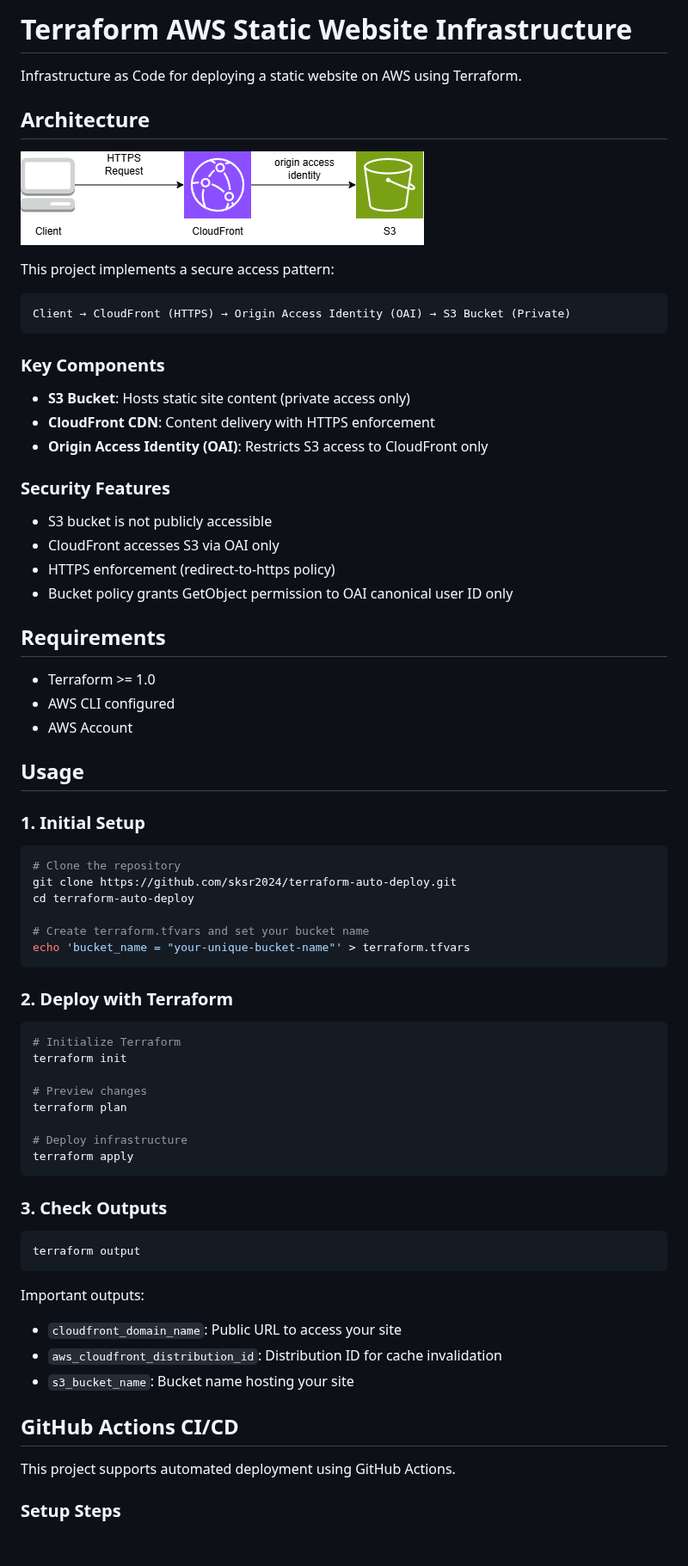
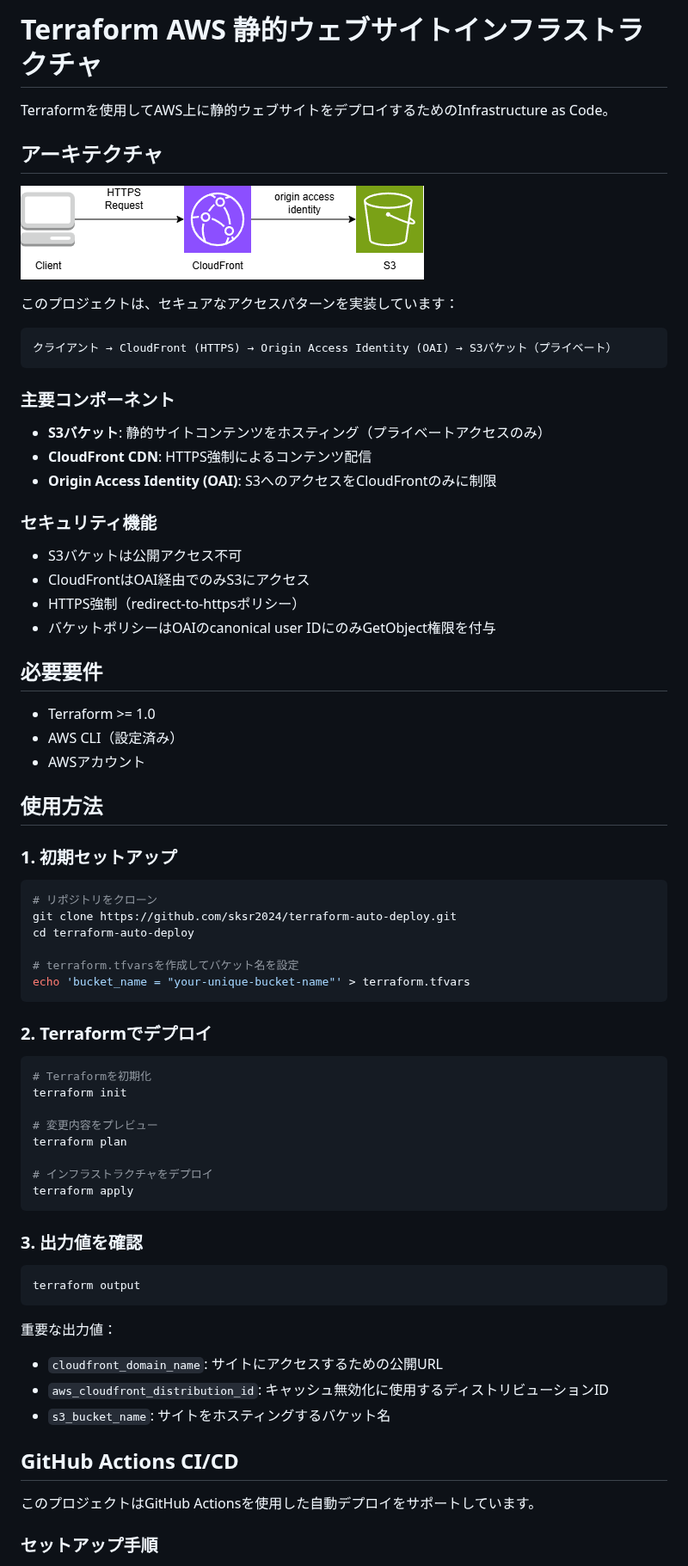
Before and after one commit to sksr2024/terraform-auto-deploy, a Markdown page: README.md, the part around one of its changes. Shown at 86% size. GitHub-like rendering; blank space fills up the shorter version.

Commit message:
README.md を日本語訳

````diff
--- a/README.md
+++ b/README.md
@@ -1,6 +1,6 @@
-# Terraform AWS Static Website Infrastructure
+# Terraform AWS 静的ウェブサイトインフラストラクチャ
 
-Infrastructure as Code for deploying a static website on AWS using Terraform.
+Terraformを使用してAWS上に静的ウェブサイトをデプロイするためのInfrastructure as Code。
 
-## Architecture
+## アーキテクチャ
 
@@ -8,69 +8,69 @@ Infrastructure as Code for deploying a static website on AWS using Terraform.
 
-This project implements a secure access pattern:
+このプロジェクトは、セキュアなアクセスパターンを実装しています：
 
 ```
-Client → CloudFront (HTTPS) → Origin Access Identity (OAI) → S3 Bucket (Private)
+クライアント → CloudFront (HTTPS) → Origin Access Identity (OAI) → S3バケット（プライベート）
 ```
 
-### Key Components
+### 主要コンポーネント
 
-- **S3 Bucket**: Hosts static site content (private access only)
-- **CloudFront CDN**: Content delivery with HTTPS enforcement
-- **Origin Access Identity (OAI)**: Restricts S3 access to CloudFront only
+- **S3バケット**: 静的サイトコンテンツをホスティング（プライベートアクセスのみ）
+- **CloudFront CDN**: HTTPS強制によるコンテンツ配信
+- **Origin Access Identity (OAI)**: S3へのアクセスをCloudFrontのみに制限
 
-### Security Features
+### セキュリティ機能
 
-- S3 bucket is not publicly accessible
-- CloudFront accesses S3 via OAI only
-- HTTPS enforcement (redirect-to-https policy)
-- Bucket policy grants GetObject permission to OAI canonical user ID only
+- S3バケットは公開アクセス不可
+- CloudFrontはOAI経由でのみS3にアクセス
+- HTTPS強制（redirect-to-httpsポリシー）
+- バケットポリシーはOAIのcanonical user IDにのみGetObject権限を付与
 
-## Requirements
+## 必要要件
 
 - Terraform >= 1.0
-- AWS CLI configured
-- AWS Account
+- AWS CLI（設定済み）
+- AWSアカウント
 
-## Usage
+## 使用方法
 
-### 1. Initial Setup
+### 1. 初期セットアップ
 
 ```bash
-# Clone the repository
+# リポジトリをクローン
 git clone https://github.com/sksr2024/terraform-auto-deploy.git
 cd terraform-auto-deploy
 
-# Create terraform.tfvars and set your bucket name
+# terraform.tfvarsを作成してバケット名を設定
 echo 'bucket_name = "your-unique-bucket-name"' > terraform.tfvars
 ```
 
-### 2. Deploy with Terraform
+### 2. Terraformでデプロイ
 
 ```bash
-# Initialize Terraform
+# Terraformを初期化
 terraform init
 
-# Preview changes
+# 変更内容をプレビュー
 terraform plan
 
-# Deploy infrastructure
+# インフラストラクチャをデプロイ
 terraform apply
 ```
 
-### 3. Check Outputs
+### 3. 出力値を確認
 
 ```bash
 terraform output
 ```
 
-Important outputs:
-- `cloudfront_domain_name`: Public URL to access your site
-- `aws_cloudfront_distribution_id`: Distribution ID for cache invalidation
-- `s3_bucket_name`: Bucket name hosting your site
+重要な出力値：
+- `cloudfront_domain_name`: サイトにアクセスするための公開URL
+- `aws_cloudfront_distribution_id`: キャッシュ無効化に使用するディストリビューションID
+- `s3_bucket_name`: サイトをホスティングするバケット名
 
 ## GitHub Actions CI/CD
 
-This project supports automated deployment using GitHub Actions.
+このプロジェクトはGitHub Actionsを使用した自動デプロイをサポートしています。
 
-### Setup Steps
+### セットアップ手順
 
````
Also changed, not shown: other parts of README.md (+28 -28 lines).
